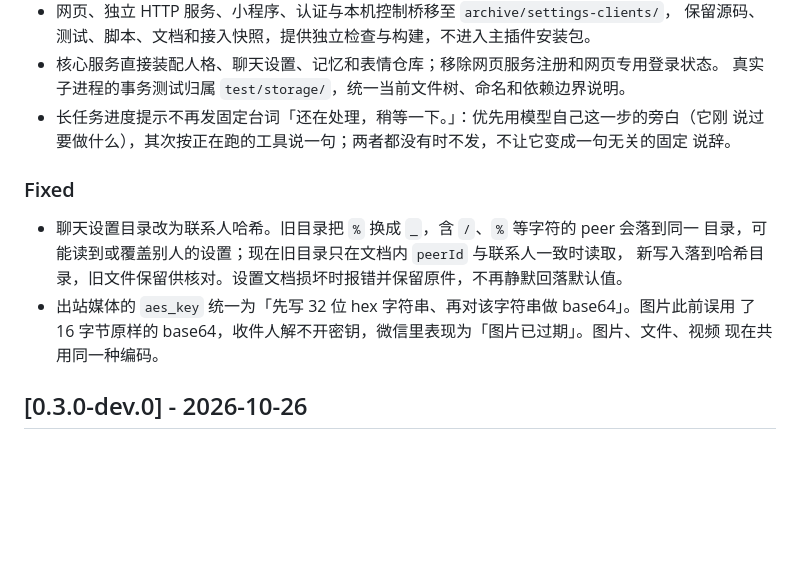
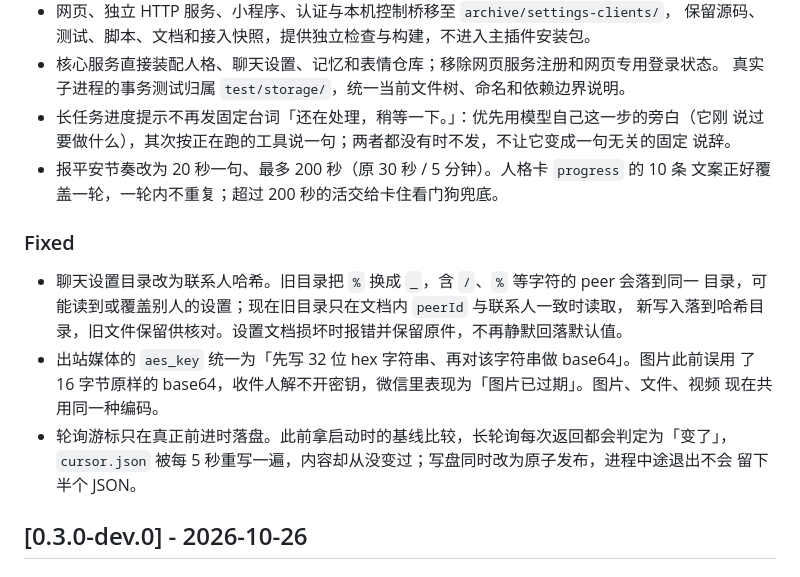
Before and after one commit to bin-Deng-666/wechat-persona, a Markdown page: CHANGELOG.md, the part around the change. Rendered like a GitHub page; blank space fills up the shorter version.

Commit message:
docs(changelog): 记下报平安节奏调整与游标落盘修复

```diff
--- a/CHANGELOG.md
+++ b/CHANGELOG.md
@@ -33,6 +33,8 @@ Versions before `0.2.0` are development builds and were never published.
 - 长任务进度提示不再发固定台词「还在处理，稍等一下。」：优先用模型自己这一步的旁白（它刚
   说过要做什么），其次按正在跑的工具说一句；两者都没有时不发，不让它变成一句无关的固定
   说辞。
+- 报平安节奏改为 20 秒一句、最多 200 秒（原 30 秒 / 5 分钟）。人格卡 `progress` 的 10 条
+  文案正好覆盖一轮，一轮内不重复；超过 200 秒的活交给卡住看门狗兜底。
 
 ### Fixed
 
@@ -42,6 +44,9 @@ Versions before `0.2.0` are development builds and were never published.
 - 出站媒体的 `aes_key` 统一为「先写 32 位 hex 字符串、再对该字符串做 base64」。图片此前误用
   了 16 字节原样的 base64，收件人解不开密钥，微信里表现为「图片已过期」。图片、文件、视频
   现在共用同一种编码。
+- 轮询游标只在真正前进时落盘。此前拿启动时的基线比较，长轮询每次返回都会判定为「变了」，
+  `cursor.json` 被每 5 秒重写一遍，内容却从没变过；写盘同时改为原子发布，进程中途退出不会
+  留下半个 JSON。
 
 ## [0.3.0-dev.0] - 2026-10-26
 
```
